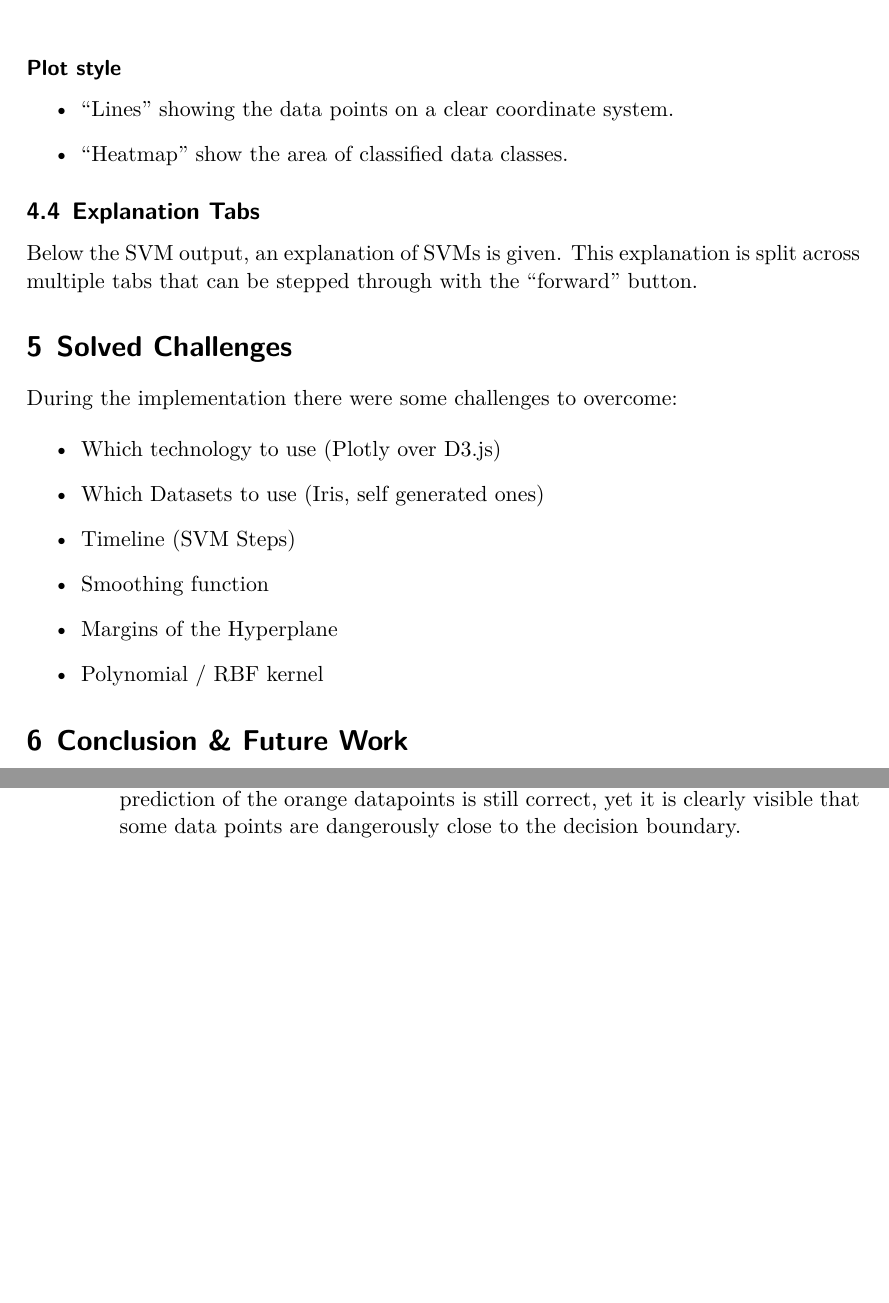
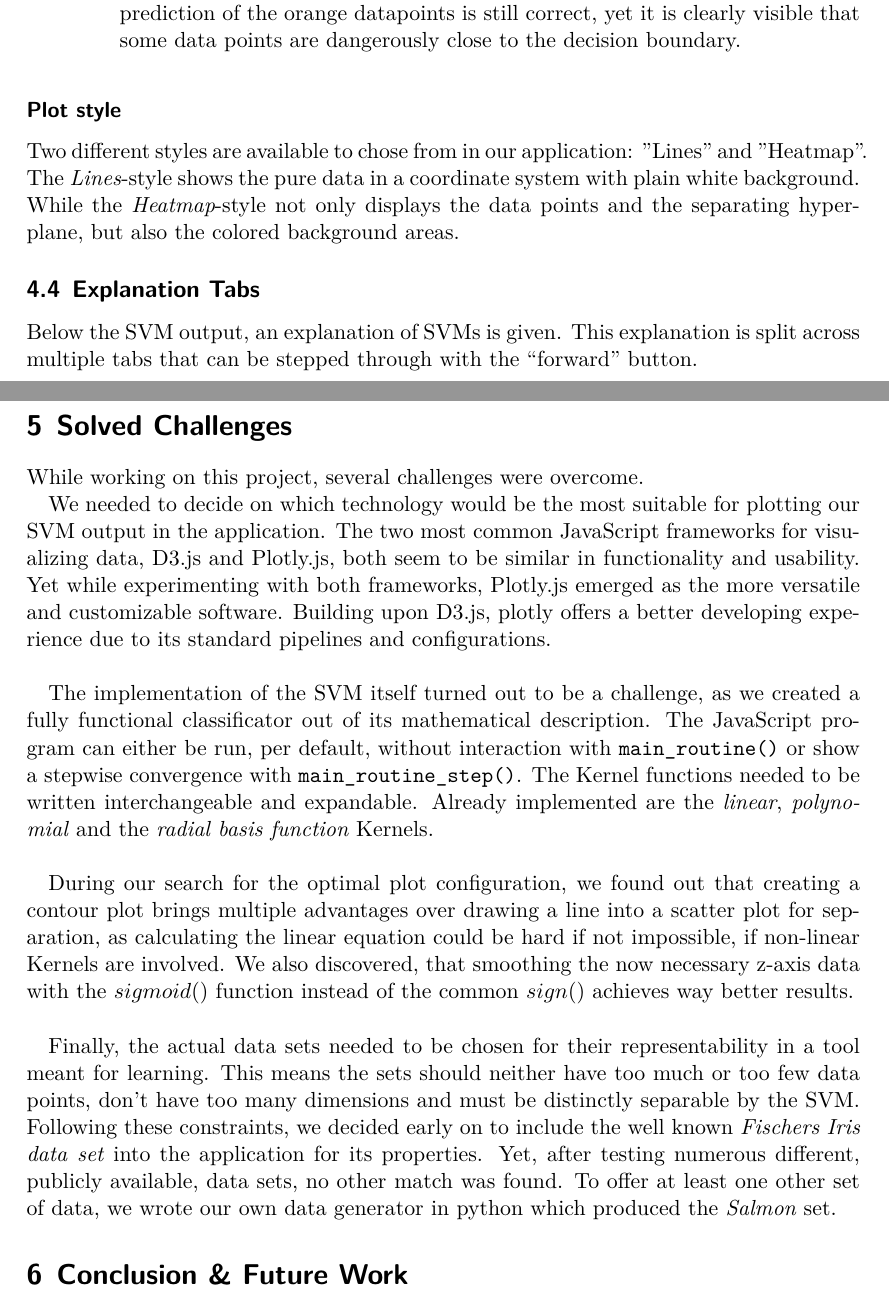
Before and after one commit to luckyViking/WebViz, a LaTeX document (doc/documentation.tex): two parts of pages 7 and 8 of 9 before the commit and two parts of pages 8 and 9 of 10 after it, joined at a grey line, cut at the place of the change, the shorter picture padded with empty space. Compiled offline with XeLaTeX.

Commit message:
Doc: Wrote section about solved challenges.

```diff
--- a/doc/documentation.tex
+++ b/doc/documentation.tex
@@ -240,8 +242,5 @@ Support vectors are displayed as X's.
 \subsubsection*{Plot style}
-\begin{itemize}
-	\item “Lines” showing the data points on a clear coordinate system.
-	\item “Heatmap” show the area of classified data classes.
-\end{itemize}
+Two different styles are available to chose from in our application: "Lines" and "Heatmap". The \textit{Lines}-style shows the pure data in a coordinate system with plain white background. While the \textit{Heatmap}-style not only displays the data points and the separating hyperplane, but also the colored background areas.
 
 \subsection{Explanation Tabs}
 
@@ -269,16 +252,14 @@ that can be stepped through with the “forward” button.
 \section{Solved Challenges}
 
-During the implementation there were some challenges to overcome:
+While working on this project, several challenges were overcome.
 
-\begin{itemize}
-	\item Which technology to use (Plotly over D3.js)
-	\item Which Datasets to use (Iris, self generated ones)
-	\item Timeline (SVM Steps)
-	\item Smoothing function
-	\item Margins of the Hyperplane
-	\item Polynomial / RBF kernel
-\end{itemize}
+We needed to decide on which technology would be the most suitable for plotting our SVM output in the application. The two most common JavaScript frameworks for visualizing data, D3.js and Plotly.js, both seem to be similar in functionality and usability. Yet while experimenting with both frameworks, Plotly.js emerged as the more versatile and customizable software. Building upon D3.js, plotly offers a better developing experience due to its standard pipelines and configurations.\\
 
+The implementation of the SVM itself turned out to be a challenge, as we created a fully functional classificator out of its mathematical description. The JavaScript program can either be run, per default, without interaction with \verb|main_routine()| or show a stepwise convergence with \verb|main_routine_step()|. The Kernel functions needed to be written interchangeable and expandable. Already implemented are the \textit{linear}, \textit{polynomial} and the \textit{radial basis function} Kernels.\\
+
+During our search for the optimal plot configuration, we found out that creating a contour plot brings multiple advantages over drawing a line into a scatter plot for separation, as calculating the linear equation could be hard if not impossible, if non-linear Kernels are involved. We also discovered, that smoothing the now necessary z-axis data with the $sigmoid()$ function instead of the common $sign()$ achieves way better results.\\
+
+Finally, the actual data sets needed to be chosen for their representability in a tool meant for learning. This means the sets should neither have too much or too few data points, don't have too many dimensions and must be distinctly separable by the SVM. Following these constraints, we decided early on to include the well known \textit{Fischers Iris data set} into the application for its properties. Yet, after testing numerous different, publicly available, data sets, no other match was found. To offer at least one other set of data, we wrote our own data generator in python which produced the \textit{Salmon} set.
 
 
 
```
Also changed, not shown: doc/documentation.tex (33 more changed lines).
